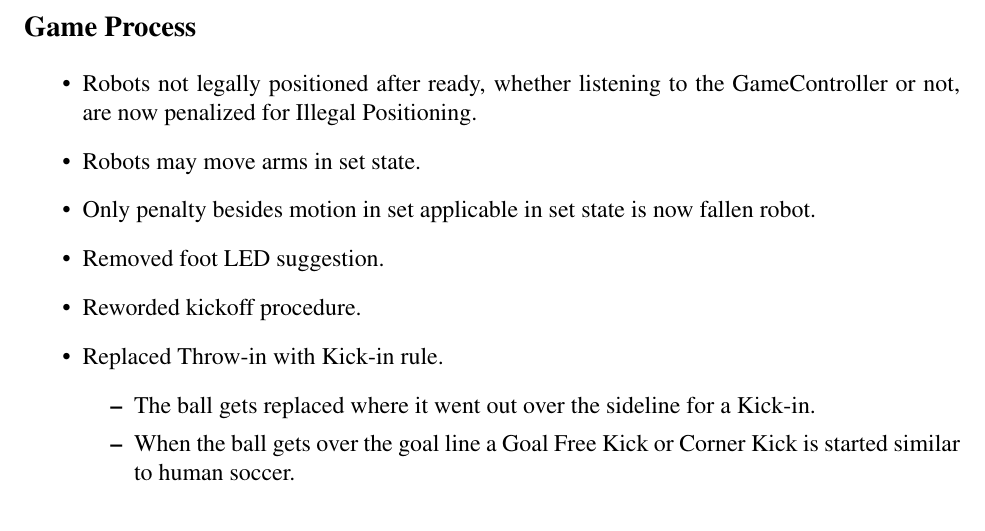
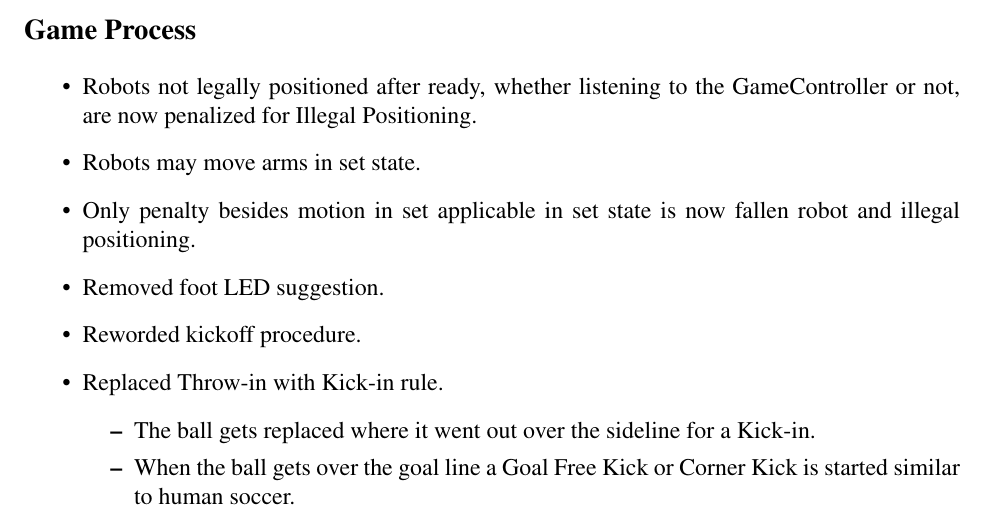
Before and after one commit to RoboCup-SPL/Rules, a LaTeX document (SPL-Rules.tex): part of page 39 of 43, cut so that both start at the same text. Compiled offline with pdfLaTeX.

Commit message:
Updated changes from last year regarding set state to include illegal positioning penalty.

```diff
--- a/SPL-Rules.tex
+++ b/SPL-Rules.tex
@@ -1069,7 +1069,7 @@ This is a brief list of rule changes from 2018 to 2019.
 \begin{itemize}
   \item Robots not legally positioned after ready, whether listening to the GameController or not, are now penalized for Illegal Positioning.
   \item Robots may move arms in set state.
-  \item Only penalty besides motion in set applicable in set state is now fallen robot.
+  \item Only penalty besides motion in set applicable in set state is now fallen robot and illegal positioning.
   \item Removed foot LED suggestion.
   \item Reworded kickoff procedure.
   \item Replaced Throw-in with Kick-in rule.
```
